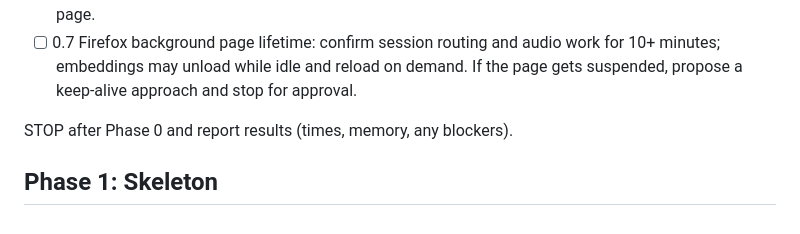
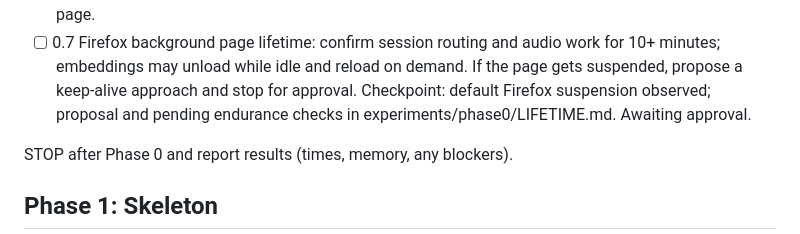
Before and after one commit to ru-das/butu, a Markdown page: docs/PLAN.md, the part around the change. Rendered like a GitHub page.

Commit message:
docs: record Firefox lifetime findings and keep-alive proposal

```diff
--- a/docs/PLAN.md
+++ b/docs/PLAN.md
@@ -28,6 +28,8 @@ Primary prize target is ElevenLabs: Phase 3.5 is core work, not polish.
       for 10+ minutes; embeddings may unload while idle and reload on demand.
       If the page gets suspended, propose
       a keep-alive approach and stop for approval.
+      Checkpoint: default Firefox suspension observed; proposal and pending
+      endurance checks in experiments/phase0/LIFETIME.md. Awaiting approval.
 
 STOP after Phase 0 and report results (times, memory, any blockers).
 
```
Also changed, not shown: experiments/phase0/LIFETIME.md (added, +145 -0 lines).
